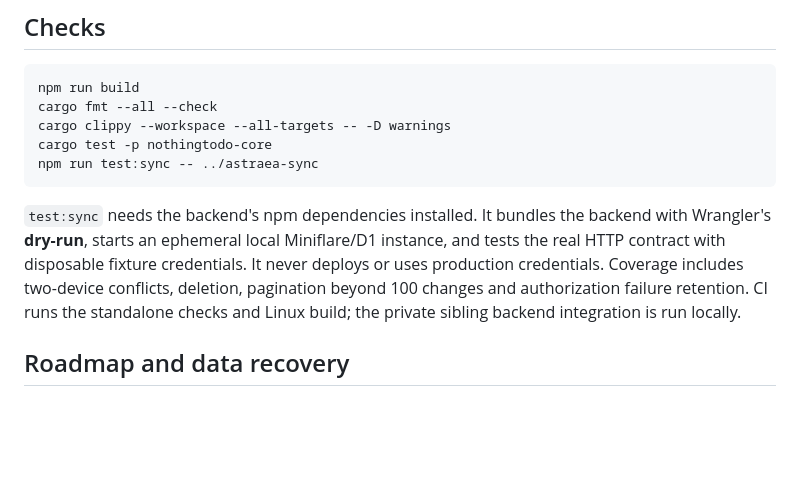
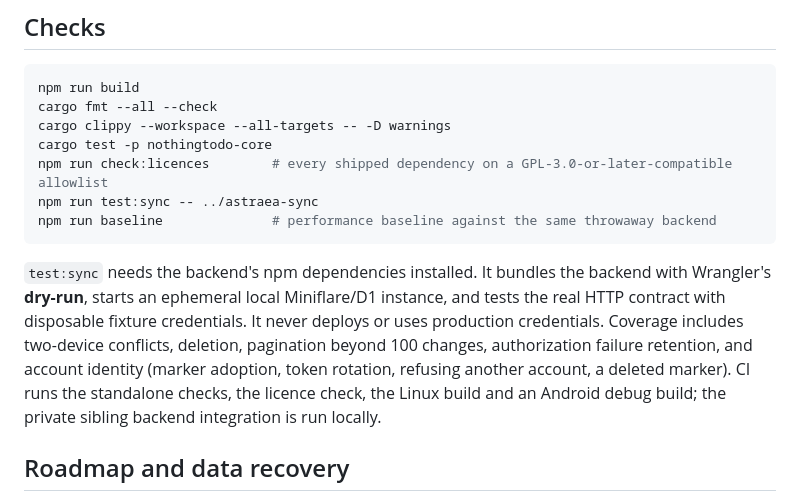
Before and after one commit to astraea-oss/nothingtodo, a Markdown page: README.md, the part around the change. GitHub-like rendering; blank space fills up the shorter version.

Commit message:
List the licence check and baseline in the README
Co-Authored-By: Claude Opus 5.5 <noreply@anthropic.com>

````diff
--- a/README.md
+++ b/README.md
@@ -76,10 +76,12 @@ npm run build
 cargo fmt --all --check
 cargo clippy --workspace --all-targets -- -D warnings
 cargo test -p nothingtodo-core
+npm run check:licences        # every shipped dependency on a GPL-3.0-or-later-compatible allowlist
 npm run test:sync -- ../astraea-sync
+npm run baseline              # performance baseline against the same throwaway backend
 ```
 
-`test:sync` needs the backend's npm dependencies installed. It bundles the backend with Wrangler's **dry-run**, starts an ephemeral local Miniflare/D1 instance, and tests the real HTTP contract with disposable fixture credentials. It never deploys or uses production credentials. Coverage includes two-device conflicts, deletion, pagination beyond 100 changes and authorization failure retention. CI runs the standalone checks and Linux build; the private sibling backend integration is run locally.
+`test:sync` needs the backend's npm dependencies installed. It bundles the backend with Wrangler's **dry-run**, starts an ephemeral local Miniflare/D1 instance, and tests the real HTTP contract with disposable fixture credentials. It never deploys or uses production credentials. Coverage includes two-device conflicts, deletion, pagination beyond 100 changes, authorization failure retention, and account identity (marker adoption, token rotation, refusing another account, a deleted marker). CI runs the standalone checks, the licence check, the Linux build and an Android debug build; the private sibling backend integration is run locally.
 
 ## Roadmap and data recovery
 
````
